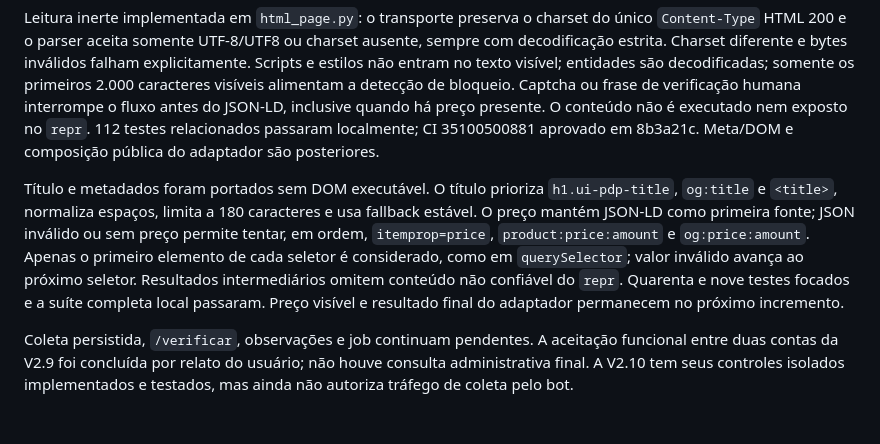
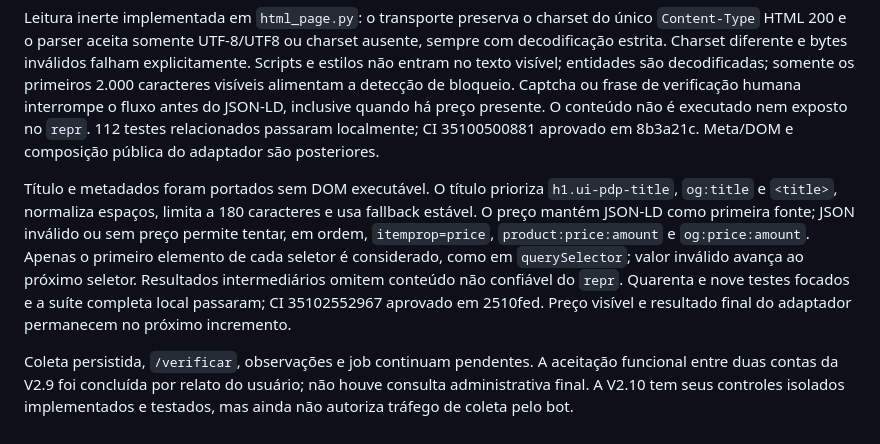
Before and after one commit to devbenjaminsantos/argos, a Markdown page: docs/V2_MERCADO_LIVRE_EXTRACTION.md, the part around the change. Rendered like a GitHub page.

Commit message:
docs: record metadata extraction CI validation

```diff
--- a/docs/V2_MERCADO_LIVRE_EXTRACTION.md
+++ b/docs/V2_MERCADO_LIVRE_EXTRACTION.md
@@ -33,6 +33,6 @@ Extração JSON-LD isolada implementada em infrastructure/scrapers/mercado_livre
 
 Leitura inerte implementada em `html_page.py`: o transporte preserva o charset do único `Content-Type` HTML 200 e o parser aceita somente UTF-8/UTF8 ou charset ausente, sempre com decodificação estrita. Charset diferente e bytes inválidos falham explicitamente. Scripts e estilos não entram no texto visível; entidades são decodificadas; somente os primeiros 2.000 caracteres visíveis alimentam a detecção de bloqueio. Captcha ou frase de verificação humana interrompe o fluxo antes do JSON-LD, inclusive quando há preço presente. O conteúdo não é executado nem exposto no `repr`. 112 testes relacionados passaram localmente; CI 35100500881 aprovado em 8b3a21c. Meta/DOM e composição pública do adaptador são posteriores.
 
-Título e metadados foram portados sem DOM executável. O título prioriza `h1.ui-pdp-title`, `og:title` e `<title>`, normaliza espaços, limita a 180 caracteres e usa fallback estável. O preço mantém JSON-LD como primeira fonte; JSON inválido ou sem preço permite tentar, em ordem, `itemprop=price`, `product:price:amount` e `og:price:amount`. Apenas o primeiro elemento de cada seletor é considerado, como em `querySelector`; valor inválido avança ao próximo seletor. Resultados intermediários omitem conteúdo não confiável do `repr`. Quarenta e nove testes focados e a suíte completa local passaram. Preço visível e resultado final do adaptador permanecem no próximo incremento.
+Título e metadados foram portados sem DOM executável. O título prioriza `h1.ui-pdp-title`, `og:title` e `<title>`, normaliza espaços, limita a 180 caracteres e usa fallback estável. O preço mantém JSON-LD como primeira fonte; JSON inválido ou sem preço permite tentar, em ordem, `itemprop=price`, `product:price:amount` e `og:price:amount`. Apenas o primeiro elemento de cada seletor é considerado, como em `querySelector`; valor inválido avança ao próximo seletor. Resultados intermediários omitem conteúdo não confiável do `repr`. Quarenta e nove testes focados e a suíte completa local passaram; CI 35102552967 aprovado em 2510fed. Preço visível e resultado final do adaptador permanecem no próximo incremento.
 
 Coleta persistida, `/verificar`, observações e job continuam pendentes. A aceitação funcional entre duas contas da V2.9 foi concluída por relato do usuário; não houve consulta administrativa final. A V2.10 tem seus controles isolados implementados e testados, mas ainda não autoriza tráfego de coleta pelo bot.
```
Also changed, not shown: ROADMAP.md (+1 -1 lines), docs/AI_SHARED_CONTEXT.md (+1 -1 lines).
